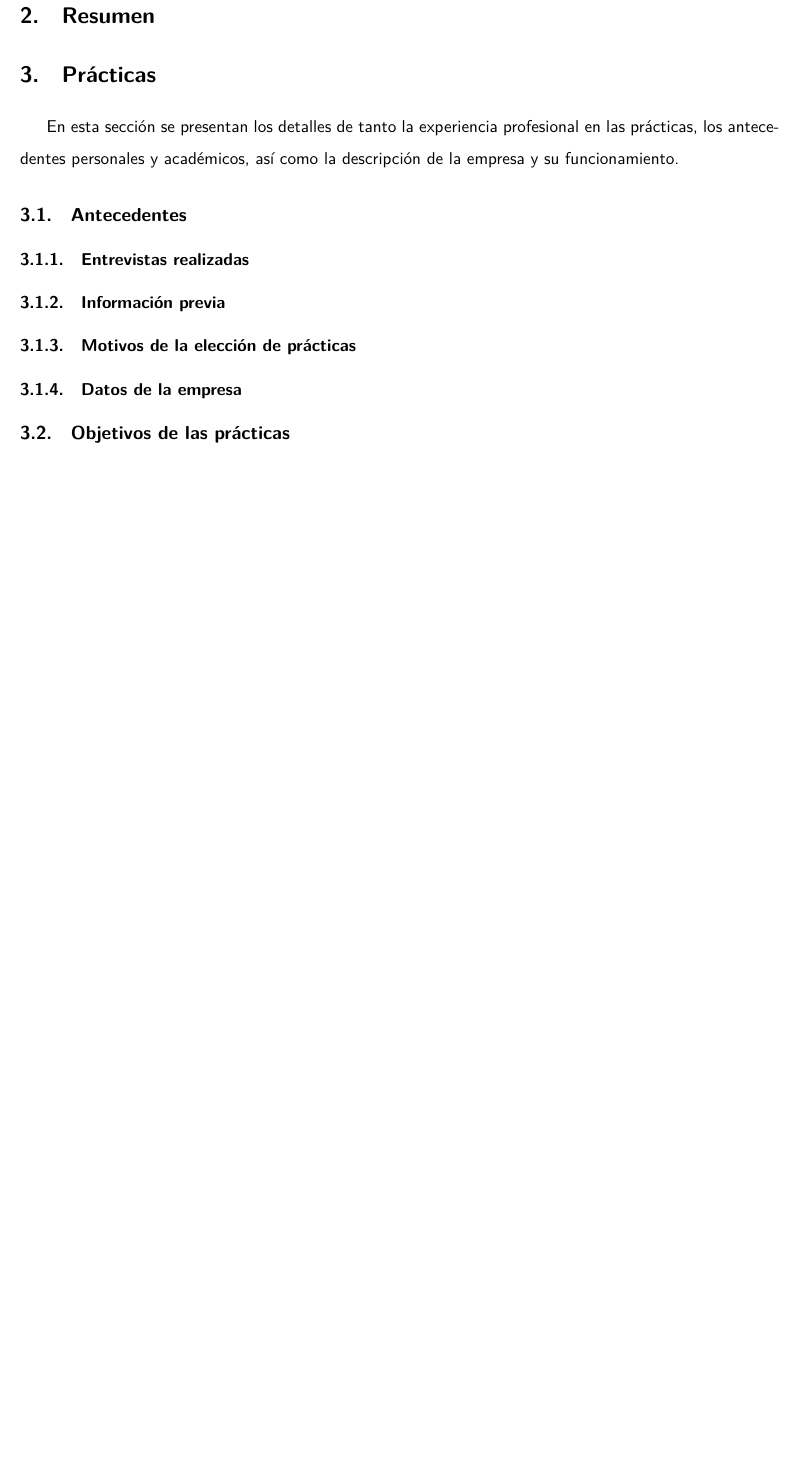
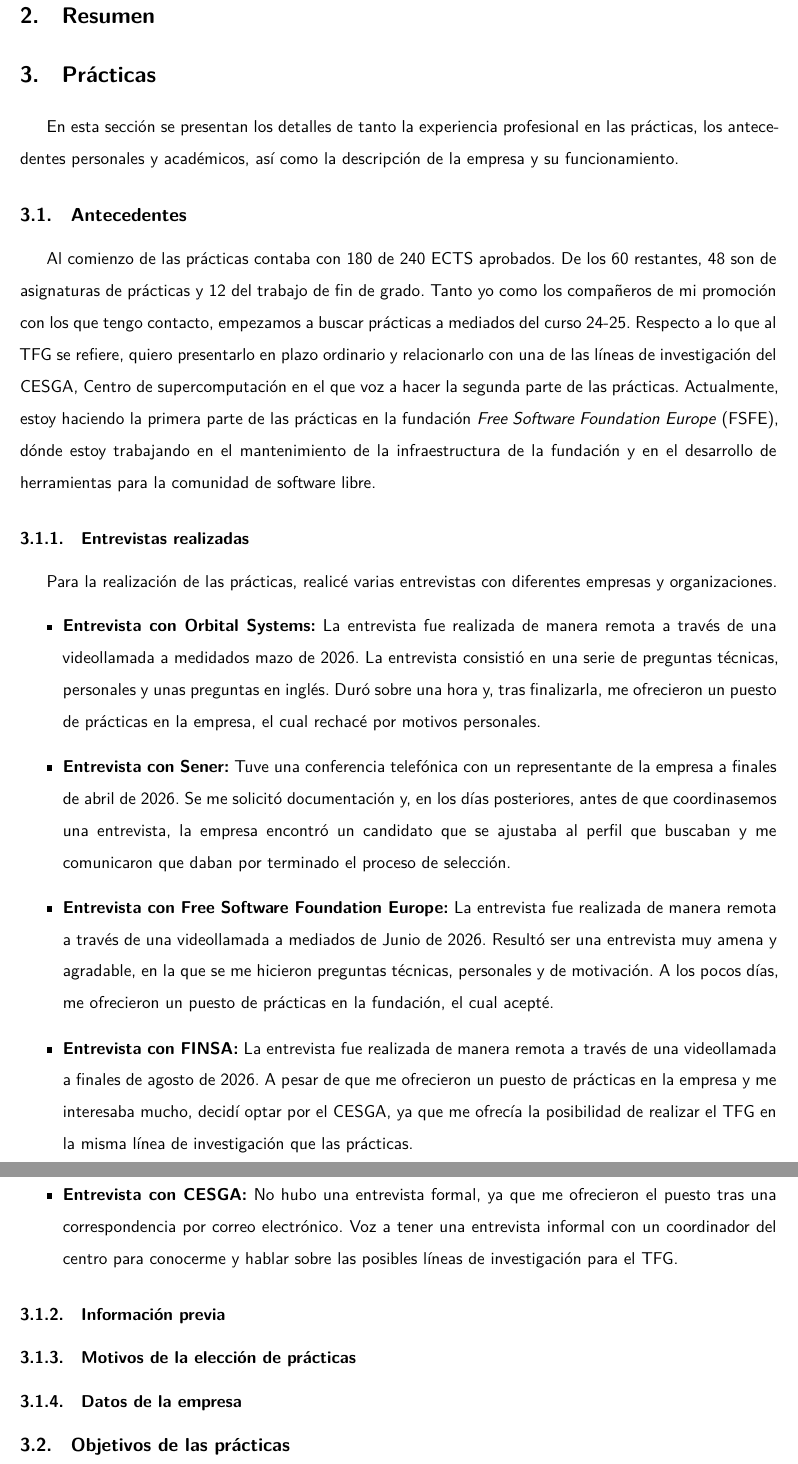
Before and after one commit to marcelo9987/memoria_practicas_en_la_empresa, a LaTeX document (src/main.tex, which reads src/secciones/practicas.tex): part of page 7 of 7 before the commit and two parts of pages 7 and 8 of 8 after it, the two joined at a grey line, cut so that both start at the same text, the shorter picture padded with empty space. Compiled offline with XeLaTeX.

Commit message:
Entrevista + antecedentes

```diff
--- a/src/secciones/practicas.tex
+++ b/src/secciones/practicas.tex
@@ -19,26 +19,58 @@
 
 En esta sección se presentan los detalles de tanto la experiencia profesional en las prácticas,
 los antecedentes personales y académicos, así como la descripción de la empresa y su funcionamiento.
+
 \subsection{Antecedentes}\label{subsec:antecedentes}
-%todo
+Al comienzo de las prácticas contaba con 180 de 240 ECTS aprobados.
+De los 60 restantes, 48 son de asignaturas de prácticas y 12 del trabajo de fin de grado.
+Tanto yo como los compañeros de mi promoción con los que tengo contacto, empezamos a buscar prácticas a mediados del curso 24-25.
+Respecto a lo que al TFG se refiere, quiero presentarlo en plazo ordinario y relacionarlo con una de las líneas de investigación
+del CESGA, Centro de supercomputación en el que voz a hacer la segunda parte de las prácticas.
+Actualmente, estoy haciendo la primera parte de las prácticas en la fundación \textit{Free Software Foundation Europe} (FSFE),
+dónde estoy trabajando en el mantenimiento de la infraestructura de la fundación y en el desarrollo de herramientas para la comunidad de software libre.
+
 \subsubsection{Entrevistas realizadas}\label{subsubsec:entrevistas}
-%todo
+Para la realización de las prácticas, realicé varias entrevistas con diferentes empresas y organizaciones.
+\begin{itemize}
+    \item \textbf{Entrevista con Orbital Systems:} La entrevista fue realizada de manera remota a través de una videollamada a medidados mazo de 2026.
+    La entrevista consistió en una serie de preguntas técnicas, personales y unas preguntas en inglés.
+    Duró sobre una hora y, tras finalizarla, me ofrecieron un puesto de prácticas en la empresa, el cual rechacé por motivos personales.
+    \item \textbf{Entrevista con Sener:} Tuve una conferencia telefónica con un representante de la empresa a finales de abril de 2026.
+    Se me solicitó documentación y, en los días posteriores, antes de que coordinasemos una entrevista, la empresa encontró un candidato
+    que se ajustaba al perfil que buscaban y me comunicaron que daban por terminado el proceso de selección.
+    \item \textbf{Entrevista con Free Software Foundation Europe:} La entrevista fue realizada de manera remota a través de una videollamada a mediados de Junio de 2026.
+    Resultó ser una entrevista muy amena y agradable, en la que se me hicieron preguntas técnicas, personales y de motivación.
+    A los pocos días, me ofrecieron un puesto de prácticas en la fundación, el cual acepté.
+    \item \textbf{Entrevista con FINSA:} La entrevista fue realizada de manera remota a través de una videollamada a finales de agosto de 2026.
+    A pesar de que me ofrecieron un puesto de prácticas en la empresa y me interesaba mucho, decidí optar por el CESGA, ya que me ofrecía la posibilidad de realizar el TFG en la misma línea de investigación que las prácticas.
+    \item \textbf{Entrevista con CESGA:} No hubo una entrevista formal, ya que me ofrecieron el puesto tras una correspondencia por correo electrónico.
+    Voz a tener una entrevista informal con un coordinador del centro para conocerme y hablar sobre las posibles líneas de investigación para el TFG.
+\end{itemize}
+
 \subsubsection{Información previa}\label{subsubsec:informacion-previa}
 %todo
+
 \subsubsection{Motivos de la elección de prácticas}\label{subsubsec:motivos-eleccion}
 %todo
+
 \subsubsection{Datos de la empresa}\label{subsubsec:datos-empresa}
 %todo
+
 \subsection{Objetivos de las prácticas}\label{subsec:objetivos-practicas}
 %todo
+
 \subsection{Onboarding}\label{subsec:onboarding}
 %todo
+
 \subsection{Funciones y tareas en las prácticas}\label{subsec:funciones-tareas}
 %todo
+
 \subsection{Herramientas utilizadas en las prácticas}\label{subsec:herramientas}
 %todo
+
 \subsection{Metodologías utilizadas}\label{subsec:metodologias}
 %todo
+
 \subsection{Valoración personal de la elección de las prácticas}\label{subsec:valoracion-personal}
 %todo
 %FIN SECCIÓN
```
Also changed, not shown: out/main-blx.bib (deleted, +0 -11 lines), src/main.tex (+1 -1 lines).
